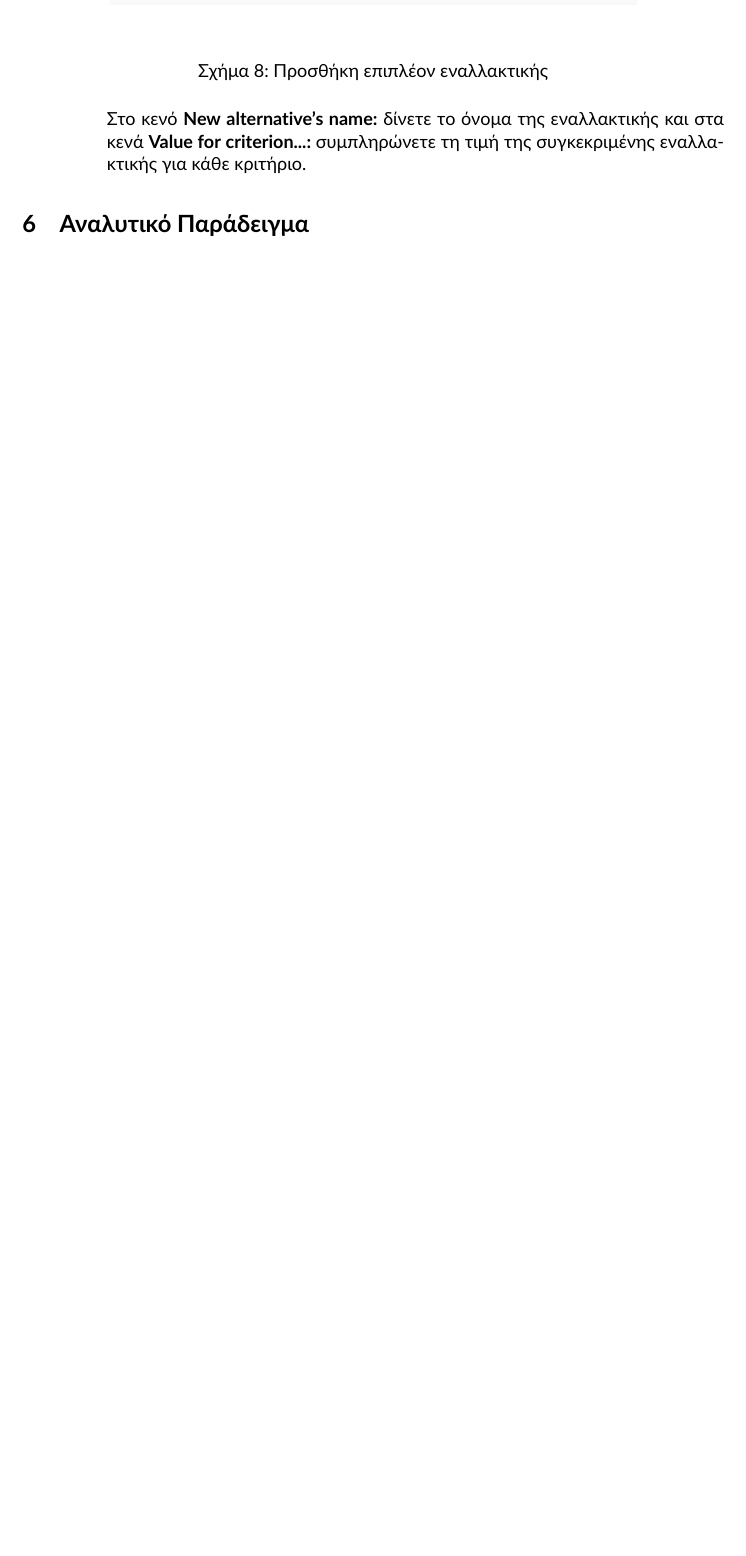
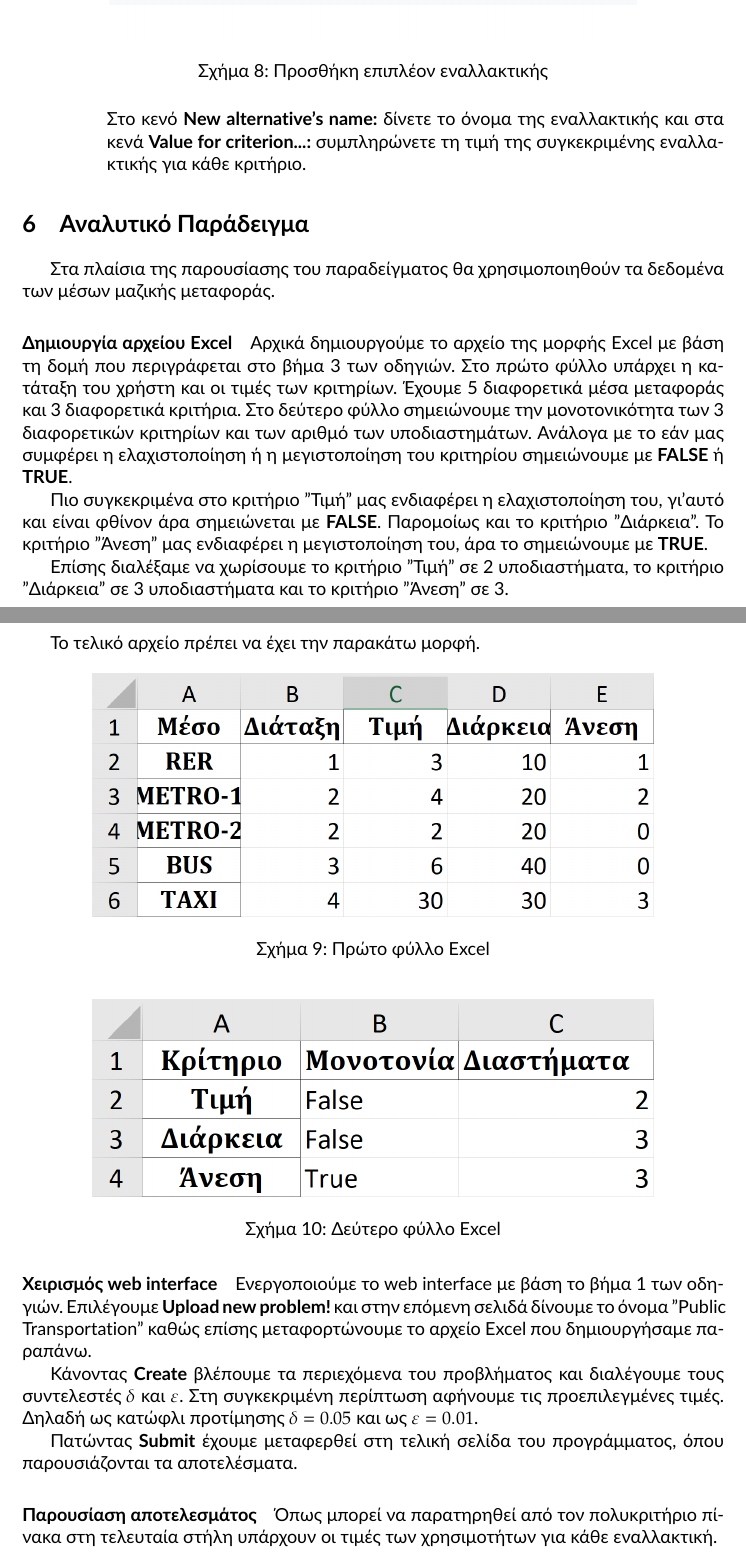
Before and after one commit to quu7/bluehunt, a LaTeX paper (report/report.tex): part of page 20 of 20 before the commit and two parts of pages 20 and 21 of 21 after it, the two joined at a grey line, cut so that both start at the same text, the shorter picture padded with empty space. Compiled offline with XeLaTeX.

Commit message:
Add example

```diff
--- a/report/report.tex
+++ b/report/report.tex
@@ -501,4 +501,40 @@ H συνάρτηση \texttt{utastar()} είναι υλοποιεί τον αλ
 \section{Αναλυτικό Παράδειγμα}
 \label{sec:example}
 
+Στα πλαίσια της παρουσίασης του παραδείγματος θα χρησιμοποιηθούν τα δεδομένα των μέσων μαζικής μεταφοράς.
+
+\paragraph{Δημιουργία αρχείου Excel}
+Αρχικά δημιουργούμε το αρχείο της μορφής Excel με βάση τη δομή που περιγράφεται στο βήμα 3 των οδηγιών. Στο πρώτο φύλλο υπάρχει η κατάταξη του χρήστη και οι τιμές των κριτηρίων. Έχουμε 5 διαφορετικά μέσα μεταφοράς και 3 διαφορετικά κριτήρια. Στο δεύτερο φύλλο σημειώνουμε την μονοτονικότητα των 3 διαφορετικών κριτηρίων και των αριθμό των υποδιαστημάτων. Ανάλογα με το εάν μας συμφέρει η ελαχιστοποίηση ή η μεγιστοποίηση του κριτηρίου σημειώνουμε με \textbf{FALSE} ή \textbf{TRUE}.
+
+Πιο συγκεκριμένα στο κριτήριο "Τιμή" μας ενδιαφέρει η ελαχιστοποίηση του, γι'αυτό και είναι φθίνον άρα σημειώνεται με \textbf{FALSE}. Παρομοίως και το κριτήριο "Διάρκεια". Το κριτήριο "Άνεση" μας ενδιαφέρει η μεγιστοποίηση του, άρα το σημειώνουμε με \textbf{TRUE}.
+
+Επίσης διαλέξαμε να χωρίσουμε το κριτήριο "Τιμή" σε 2 υποδιαστήματα, το κριτήριο "Διάρκεια" σε 3 υποδιαστήματα και το κριτήριο "Άνεση" σε 3.
+
+Το τελικό αρχείο πρέπει να έχει την παρακάτω μορφή.
+
+\begin{figure}[H]
+	\centering
+	\includegraphics[width=0.8\linewidth]{media/excel_sheet_1.png}
+	\caption{Πρώτο φύλλο Excel}
+	\label{fig:excel_sheet_1}
+\end{figure}
+
+\begin{figure}[H]
+	\centering
+	\includegraphics[width=0.8\linewidth]{media/excel_sheet_2.png}
+	\caption{Δεύτερο φύλλο Excel}
+	\label{fig:excel_sheet_2}
+\end{figure}
+
+\paragraph{Χειρισμός web interface}
+Ενεργοποιούμε το web interface με βάση το βήμα 1 των οδηγιών. Επιλέγουμε \textbf{Upload new problem!} και στην επόμενη σελιδά δίνουμε το όνομα "Public Transportation" καθώς επίσης μεταφορτώνουμε το αρχείο Excel που δημιουργήσαμε παραπάνω.
+
+Κάνοντας \textbf{Create} βλέπουμε τα περιεχόμενα του προβλήματος και διαλέγουμε τους συντελεστές $δ$ και $ε$. Στη συγκεκριμένη περίπτωση αφήνουμε τις προεπιλεγμένες τιμές. Δηλαδή ως κατώφλι προτίμησης $δ = 0.05$ και ως $ε = 0.01$.
+
+Πατώντας \textbf{Submit} έχουμε μεταφερθεί στη τελική σελίδα του προγράμματος, όπου παρουσιάζονται τα αποτελέσματα.
+
+\paragraph{Παρουσίαση αποτελεσμάτος}
+Όπως μπορεί να παρατηρηθεί από τον πολυκριτήριο πίνακα στη τελευταία στήλη υπάρχουν οι τιμές των χρησιμοτήτων για κάθε εναλλακτική.
+
+
 \end{document}
```
Also changed, not shown: report/report.tex (2 more changed lines).
